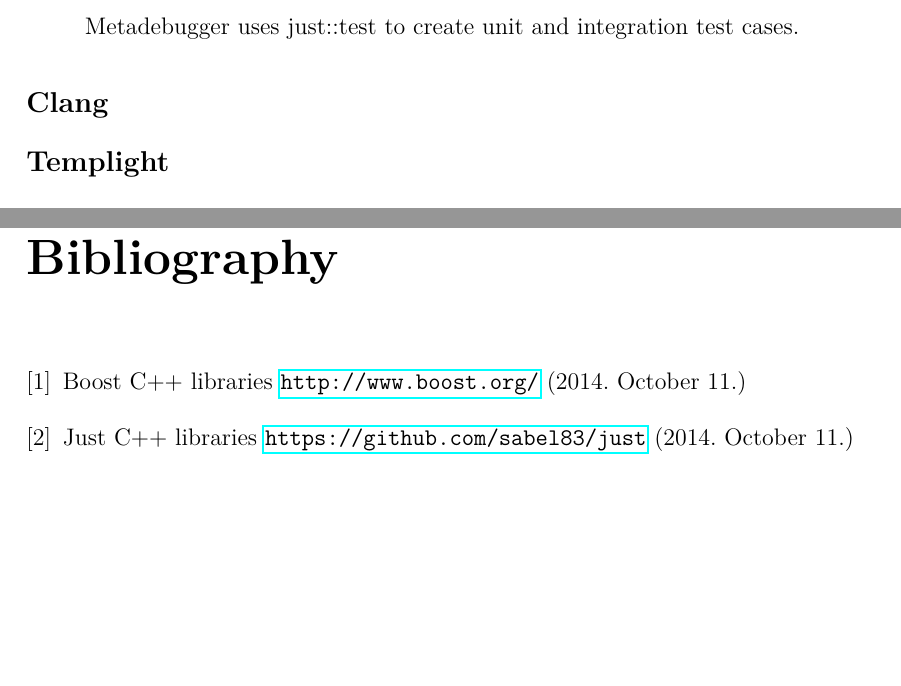
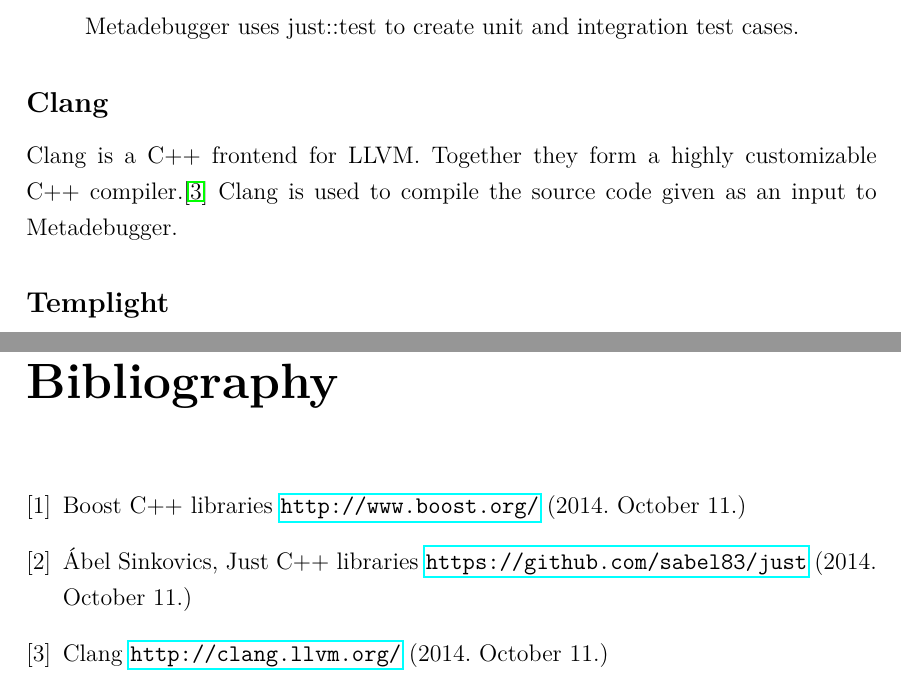
Before and after one commit to r0mai/metadebugger-thesis, a LaTeX thesis (thesis.tex, which reads tex/devdoc.tex): two parts of pages 8 and 10 of 10, joined at a grey line, cut so that both start at the same text, the shorter picture padded with empty space. Compiled offline with pdfLaTeX.

Commit message:
Add libraries/clang section

```diff
--- a/tex/devdoc.tex
+++ b/tex/devdoc.tex
@@ -80,6 +80,10 @@ in Metadebugger:
 \end{description}
 
 \subsection*{Clang}
+
+Clang is a C++ frontend for LLVM. Together they form a highly customizable C++
+compiler.\cite{clang} Clang is used to compile the source code given as an
+input to Metadebugger.
 
 \subsection*{Templight}
 
--- a/thesis.tex
+++ b/thesis.tex
@@ -51,8 +51,11 @@ Temabejelento
     Boost C++ libraries
     \url{http://www.boost.org/} (2014. October 11.)
 \bibitem{just}
-    Just C++ libraries
+    Ábel Sinkovics, Just C++ libraries
     \url{https://github.com/sabel83/just} (2014. October 11.)
+\bibitem{clang}
+    Clang
+    \url{http://clang.llvm.org/} (2014. October 11.)
 \end{thebibliography}
 
 \end{document}
```
Also changed, not shown: tex/devdoc.tex (6 more changed lines).
